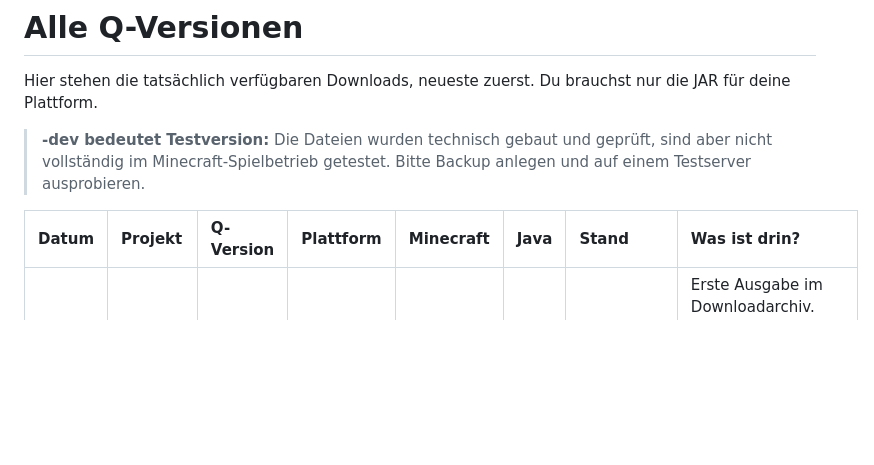
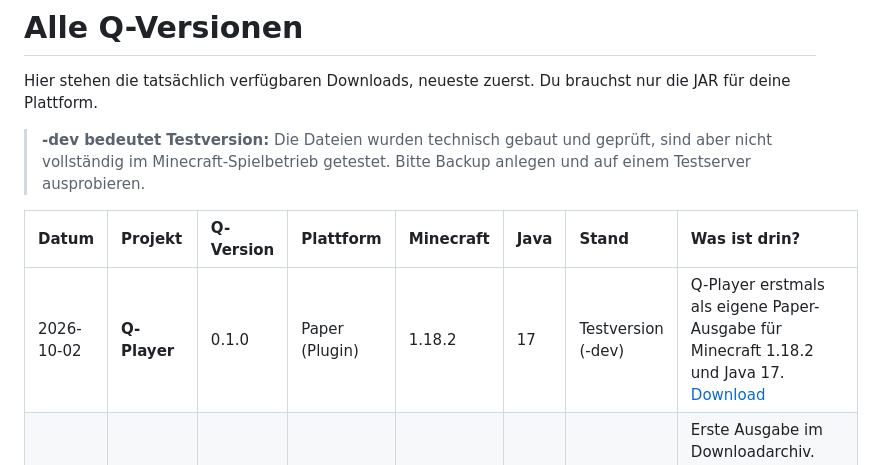
Before and after one commit to retrocraft0-hub/Q-Downloads, a Markdown page: VERSIONEN.md, the part around the change. Drawn GitHub-style; blank space fills up the shorter version.

Commit message:
Update clear reader-facing Q version list

```diff
--- a/VERSIONEN.md
+++ b/VERSIONEN.md
@@ -6,6 +6,7 @@ Hier stehen die tatsächlich verfügbaren Downloads, neueste zuerst. Du brauchst
 
 | Datum | Projekt | Q-Version | Plattform | Minecraft | Java | Stand | Was ist drin? |
 | :-- | :-- | :-- | :-- | :-- | :-- | :-- | :-- |
+| 2026-10-02 | **Q-Player** | 0.1.0 | Paper (Plugin) | 1.18.2 | 17 | Testversion (-dev) | Q-Player erstmals als eigene Paper-Ausgabe für Minecraft 1.18.2 und Java 17. [Download](https://github.com/retrocraft0-hub/Q-Downloads/releases/tag/dev/q-player/paper/mc1.18.2/java17/v0.1.0-c2a8f48142) |
 | 2026-10-01 | **Q-Player** | 0.1.0 | Fabric (Mod) | 1.21.11 | 21 | Testversion (-dev) | Erste Ausgabe im Downloadarchiv. Frühe Entwicklung für Join, Respawn, Tracking und Dimensionswechsel. [Download](https://github.com/retrocraft0-hub/Q-Downloads/releases/tag/dev/q-player/v0.1.0-d5ef99a6c0) |
 | 2026-10-01 | **Q-Player** | 0.1.0 | NeoForge (Mod) | 1.21.11 | 21 | Testversion (-dev) | Erste Ausgabe im Downloadarchiv. Frühe Entwicklung für Join, Respawn, Tracking und Dimensionswechsel. [Download](https://github.com/retrocraft0-hub/Q-Downloads/releases/tag/dev/q-player/v0.1.0-d5ef99a6c0) |
 | 2026-10-01 | **Q-Player** | 0.1.0 | Paper (Plugin) | 1.21.11 | 21 | Testversion (-dev) | Erste Ausgabe im Downloadarchiv. Frühe Entwicklung für Join, Respawn, Tracking und Dimensionswechsel. [Download](https://github.com/retrocraft0-hub/Q-Downloads/releases/tag/dev/q-player/v0.1.0-d5ef99a6c0) |
```
